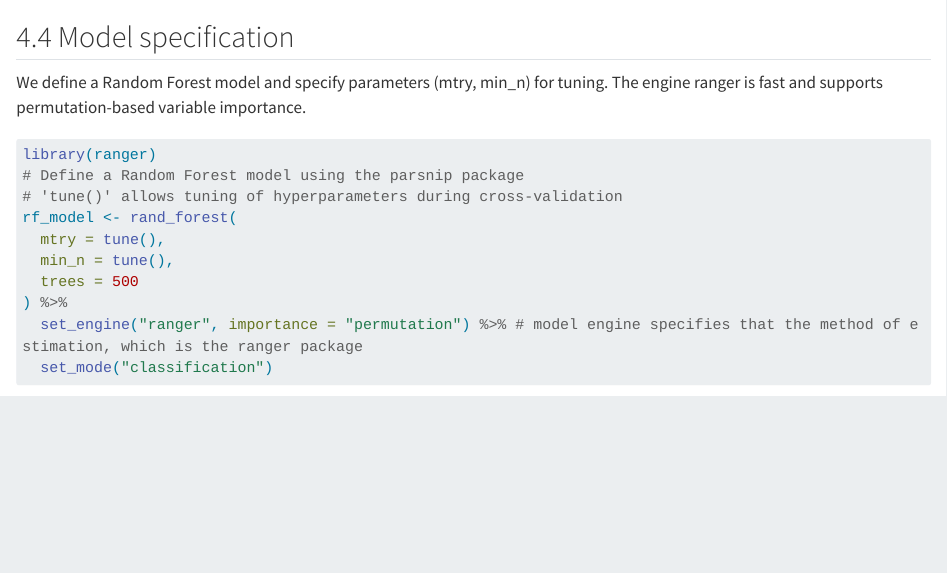
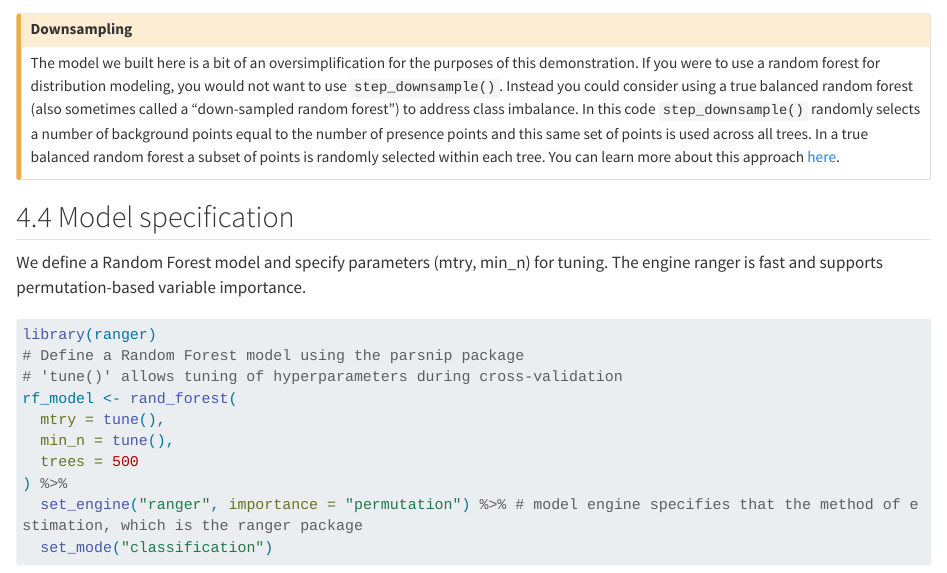
Before and after one commit to AppliedSystemsEcology/beespatial-workshop, a Quarto document (Workshop_Code.qmd): the page in a window 1100 px wide, from 1460 px down. Rendered offline with R 4.5, knitr and Pandoc in place of Quarto, with nearby package versions; some code elsewhere in the file could not run offline; long lines of code are wrapped.

Commit message:
Added callout block for downsample warning

```diff
--- a/Workshop_Code.qmd
+++ b/Workshop_Code.qmd
@@ -795,3 +796,8 @@ rf_recipe <- recipe(presence ~ prmean + tmean + tmax + tmin + elev +
+## Downsampling
+
+The model we built here is a bit of an oversimplification for the purposes of this demonstration. If you were to use a random forest for distribution modeling, you would not want to use `step_downsample()`. Instead you could consider using a true balanced random forest (also sometimes called a "down-sampled random forest") to address class imbalance. In this code `step_downsample()` randomly selects a number of background points equal to the number of presence points and this same set of points is used across all trees. In a true balanced random forest a subset of points is randomly selected within each tree. You can learn more about this approach [here](https://doi.org/10.1111/ecog.05615).
+:::
+
 ## 4.4 Model specification
 
 We define a Random Forest model and specify parameters (mtry, min_n) for tuning. The engine ranger is fast and supports permutation-based variable importance.
```
Also changed, not shown: Workshop_Code.qmd (1 more changed lines).
